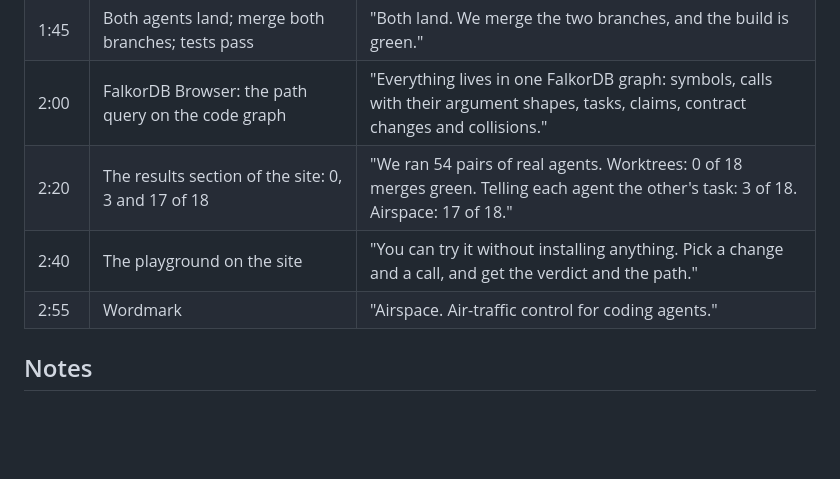
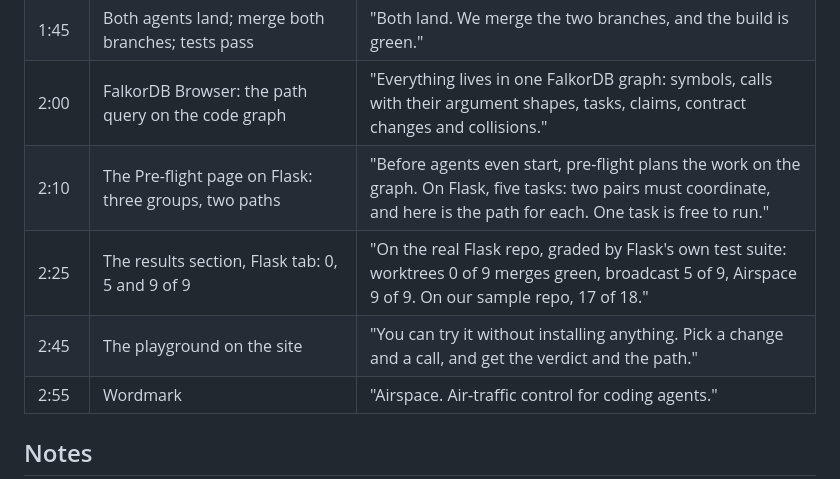
Before and after one commit to sushanshetty1/airspace, a Markdown page: docs/demo-script.md, the part around the change. Drawn GitHub-style; blank space fills up the shorter version.

```diff
--- a/docs/demo-script.md
+++ b/docs/demo-script.md
@@ -43,8 +43,9 @@ agent-b's ticket was written against the old API, which is how this happens in r
 | 1:30 | agent-b retries with `unicode=True`; Tower shows Cleared and the call edge across both airspaces | "agent-b adapts on its own. The retry fits, so it is cleared, and the collision resolves." |
 | 1:45 | Both agents land; merge both branches; tests pass | "Both land. We merge the two branches, and the build is green." |
 | 2:00 | FalkorDB Browser: the path query on the code graph | "Everything lives in one FalkorDB graph: symbols, calls with their argument shapes, tasks, claims, contract changes and collisions." |
-| 2:20 | The results section of the site: 0, 3 and 17 of 18 | "We ran 54 pairs of real agents. Worktrees: 0 of 18 merges green. Telling each agent the other's task: 3 of 18. Airspace: 17 of 18." |
-| 2:40 | The playground on the site | "You can try it without installing anything. Pick a change and a call, and get the verdict and the path." |
+| 2:10 | The Pre-flight page on Flask: three groups, two paths | "Before agents even start, pre-flight plans the work on the graph. On Flask, five tasks: two pairs must coordinate, and here is the path for each. One task is free to run." |
+| 2:25 | The results section, Flask tab: 0, 5 and 9 of 9 | "On the real Flask repo, graded by Flask's own test suite: worktrees 0 of 9 merges green, broadcast 5 of 9, Airspace 9 of 9. On our sample repo, 17 of 18." |
+| 2:45 | The playground on the site | "You can try it without installing anything. Pick a change and a call, and get the verdict and the path." |
 | 2:55 | Wordmark | "Airspace. Air-traffic control for coding agents." |
 
 ## Notes
```
Also changed, not shown: docs/blog.md (+19 -1 lines).
